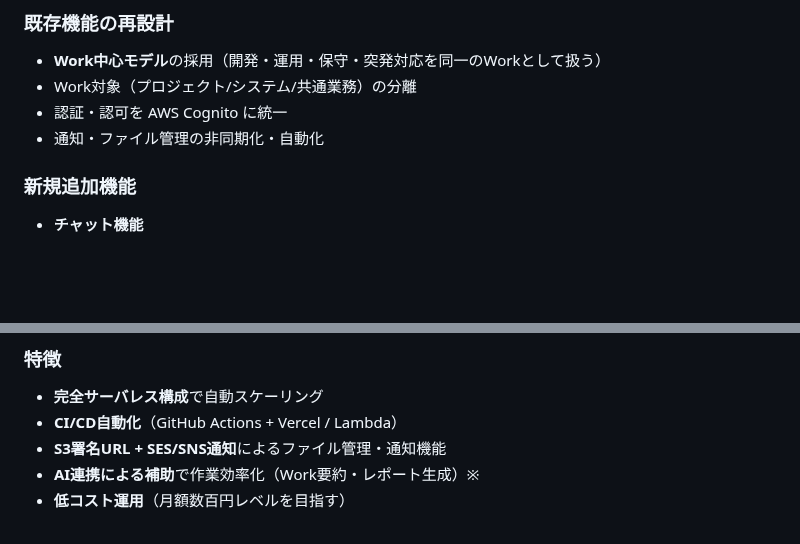
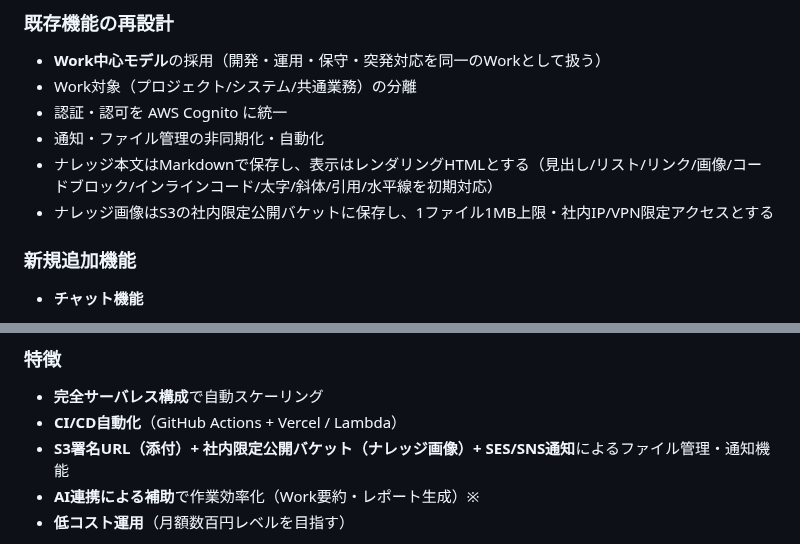
Before and after one commit to kuturogi99with99jazz/sister2-docs, a Markdown page: proposal.md, 2 parts joined by grey strips. GitHub-like rendering; blank space fills up the shorter version.

Commit message:
docs: ナレッジ管理方針（Markdown保存・画像S3管理）を提案に追記

```diff
--- a/proposal.md
+++ b/proposal.md
@@ -63,6 +63,8 @@ flowchart LR
 - Work対象（プロジェクト/システム/共通業務）の分離
 - 認証・認可を AWS Cognito に統一
 - 通知・ファイル管理の非同期化・自動化
+- ナレッジ本文はMarkdownで保存し、表示はレンダリングHTMLとする（見出し/リスト/リンク/画像/コードブロック/インラインコード/太字/斜体/引用/水平線を初期対応）
+- ナレッジ画像はS3の社内限定公開バケットに保存し、1ファイル1MB上限・社内IP/VPN限定アクセスとする
 
 ### 新規追加機能
 - **チャット機能**
@@ -184,7 +186,7 @@ graph TD
 
 - **完全サーバレス構成**で自動スケーリング
 - **CI/CD自動化**（GitHub Actions + Vercel / Lambda）
-- **S3署名URL + SES/SNS通知**によるファイル管理・通知機能
+- **S3署名URL（添付）+ 社内限定公開バケット（ナレッジ画像）+ SES/SNS通知**によるファイル管理・通知機能
 - **AI連携による補助**で作業効率化（Work要約・レポート生成）※
 - **低コスト運用**（月額数百円レベルを目指す）
 
```
